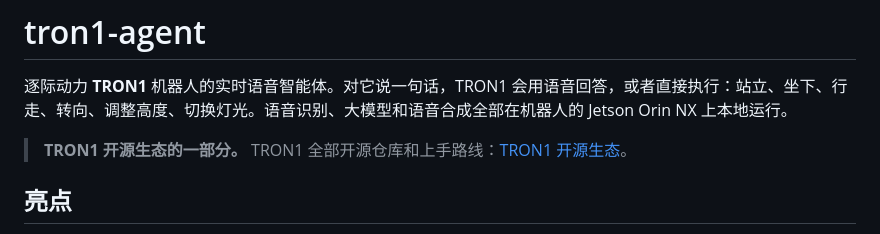
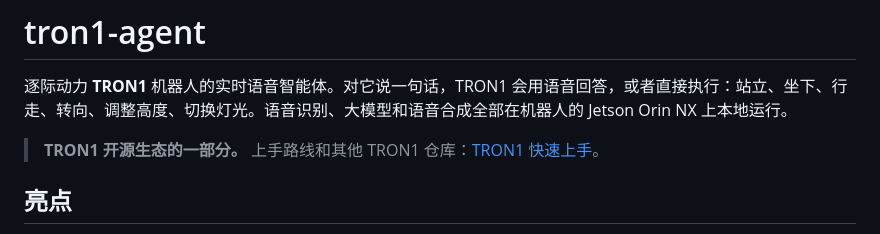
Before and after one commit to limxdynamics/tron1-agent, a Markdown page: README_cn.md, the part around the change. GitHub-like rendering.

```diff
--- a/README_cn.md
+++ b/README_cn.md
@@ -17,7 +17,7 @@
 
 逐际动力 **TRON1** 机器人的实时语音智能体。对它说一句话，TRON1 会用语音回答，或者直接执行：站立、坐下、行走、转向、调整高度、切换灯光。语音识别、大模型和语音合成全部在机器人的 Jetson Orin NX 上本地运行。
 
-> **TRON1 开源生态的一部分。** TRON1 全部开源仓库和上手路线：[TRON1 开源生态](https://github.com/limxdynamics/tron1-rl-isaacgym/blob/master/README_cn.md#tron1-开源生态)。
+> **TRON1 开源生态的一部分。** 上手路线和其他 TRON1 仓库：[TRON1 快速上手](https://github.com/limxdynamics/limxdynamics/blob/main/doc/quickstart_cn.md#tron1)。
 
 ## 亮点
 
```
Also changed, not shown: README.md (+1 -1 lines).
